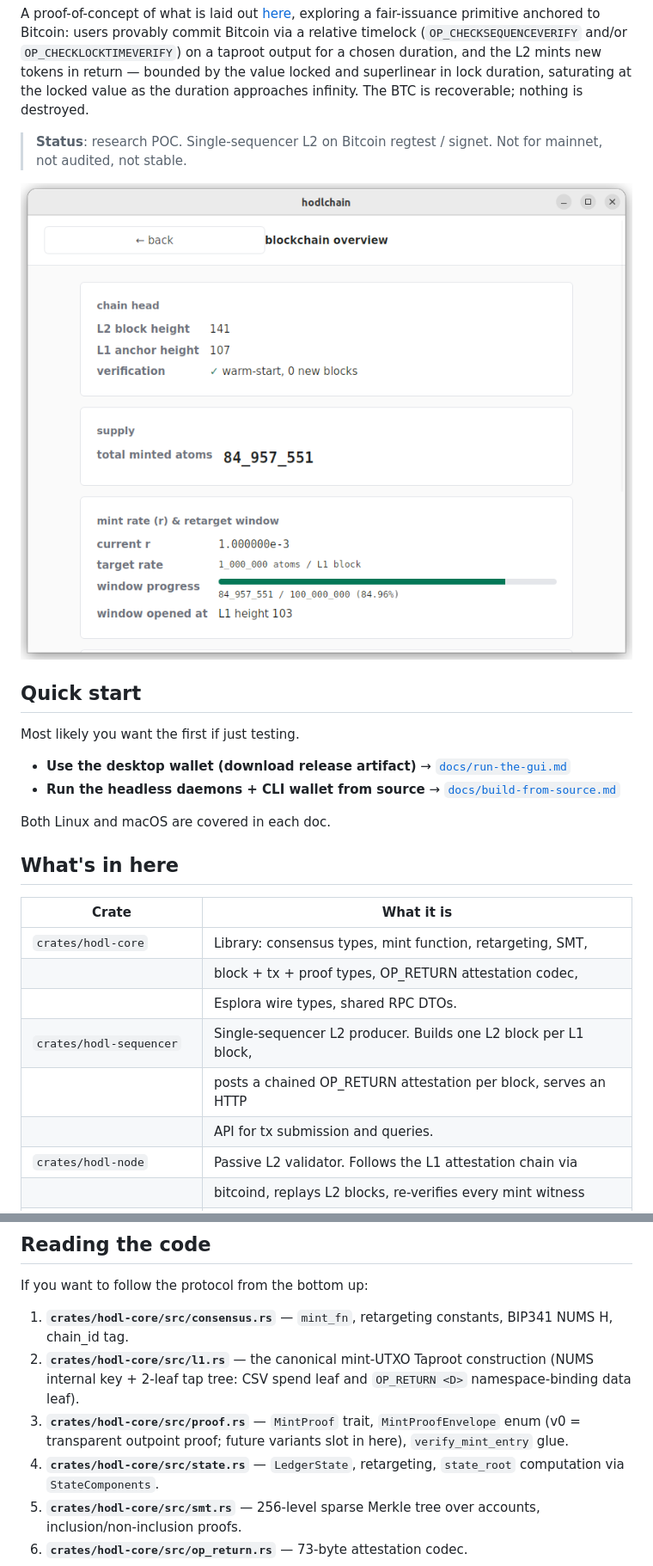
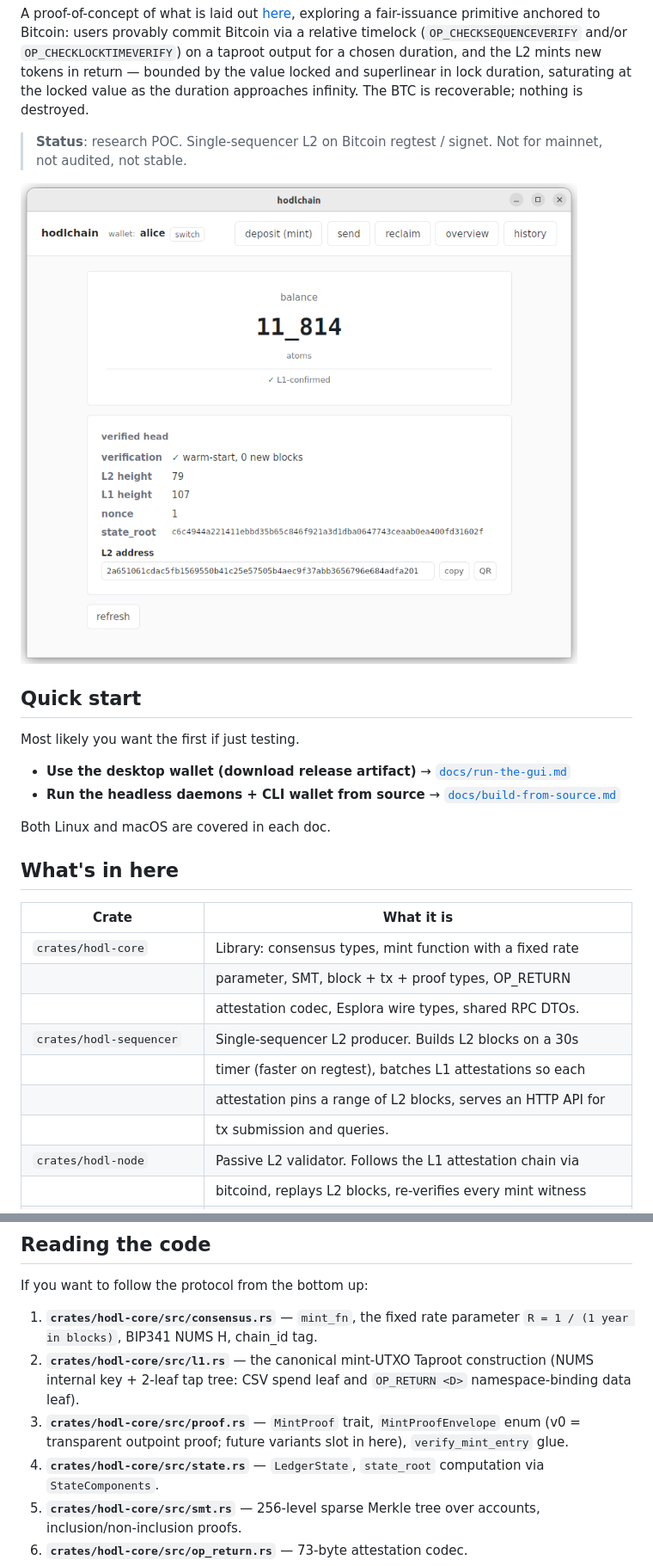
Before and after one commit to AdamISZ/hodlchain, a Markdown page: README.md, 2 parts joined by grey strips. Shown at 86% size. Rendered like a GitHub page; pictures changed too: docs/dashboardtab.png, docs/overviewtab.png (deleted).

Commit message:
Update docs (readme and run-the-gui) to better reflect the switch to fixed-r retargetting and corresponding UI changes, as well as transaction history.

```diff
--- a/README.md
+++ b/README.md
@@ -10,7 +10,7 @@ is destroyed.
 > **Status**: research POC. Single-sequencer L2 on Bitcoin regtest /
 > signet. Not for mainnet, not audited, not stable.
 
-![hodlchain desktop wallet — blockchain overview tab showing chain head, total minted supply, current r, and retarget-window progress](docs/overviewtab.png)
+![hodlchain desktop wallet — dashboard tab showing the soft balance with its L1-confirmed footnote, the verified-head panel (L2 + L1 heights, nonce, state_root, address with copy/QR buttons), and the navigation row (mint / send / reclaim / overview / history)](docs/dashboardtab.png)
 
 ## Quick start
 
@@ -27,12 +27,13 @@ Both Linux and macOS are covered in each doc.
 
 | Crate                  | What it is                                                       |
 |------------------------|------------------------------------------------------------------|
-| `crates/hodl-core`     | Library: consensus types, mint function, retargeting, SMT,       |
-|                        | block + tx + proof types, OP_RETURN attestation codec,           |
-|                        | Esplora wire types, shared RPC DTOs.                             |
-| `crates/hodl-sequencer`| Single-sequencer L2 producer. Builds one L2 block per L1 block,  |
-|                        | posts a chained OP_RETURN attestation per block, serves an HTTP  |
-|                        | API for tx submission and queries.                               |
+| `crates/hodl-core`     | Library: consensus types, mint function with a fixed rate        |
+|                        | parameter, SMT, block + tx + proof types, OP_RETURN              |
+|                        | attestation codec, Esplora wire types, shared RPC DTOs.          |
+| `crates/hodl-sequencer`| Single-sequencer L2 producer. Builds L2 blocks on a 30s          |
+|                        | timer (faster on regtest), batches L1 attestations so each       |
+|                        | attestation pins a range of L2 blocks, serves an HTTP API for    |
+|                        | tx submission and queries.                                       |
 | `crates/hodl-node`     | Passive L2 validator. Follows the L1 attestation chain via       |
 |                        | bitcoind, replays L2 blocks, re-verifies every mint witness      |
 |                        | against L1. Exposes a slim Esplora-compatible HTTP subset so     |
@@ -84,14 +85,15 @@ subcommand list (`mine`, `fund`, `stop`, `status`, `reset`, `logs`).
 
 If you want to follow the protocol from the bottom up:
 
-1. **`crates/hodl-core/src/consensus.rs`** — `mint_fn`, retargeting
-   constants, BIP341 NUMS H, chain_id tag.
+1. **`crates/hodl-core/src/consensus.rs`** — `mint_fn`, the fixed
+   rate parameter `R = 1 / (1 year in blocks)`, BIP341 NUMS H,
+   chain_id tag.
 2. **`crates/hodl-core/src/l1.rs`** — the canonical mint-UTXO Taproot
    construction (NUMS internal key + 2-leaf tap tree: CSV spend leaf
    and `OP_RETURN <D>` namespace-binding data leaf).
 3. **`crates/hodl-core/src/proof.rs`** — `MintProof` trait, `MintProofEnvelope` enum (v0 = transparent outpoint proof; future
    variants slot in here), `verify_mint_entry` glue.
-4. **`crates/hodl-core/src/state.rs`** — `LedgerState`, retargeting,
+4. **`crates/hodl-core/src/state.rs`** — `LedgerState`,
    `state_root` computation via `StateComponents`.
 5. **`crates/hodl-core/src/smt.rs`** — 256-level sparse Merkle tree
    over accounts, inclusion/non-inclusion proofs.
```
Also changed, not shown: docs/run-the-gui.md (+22 -4 lines), docs/historytab.png (added).
